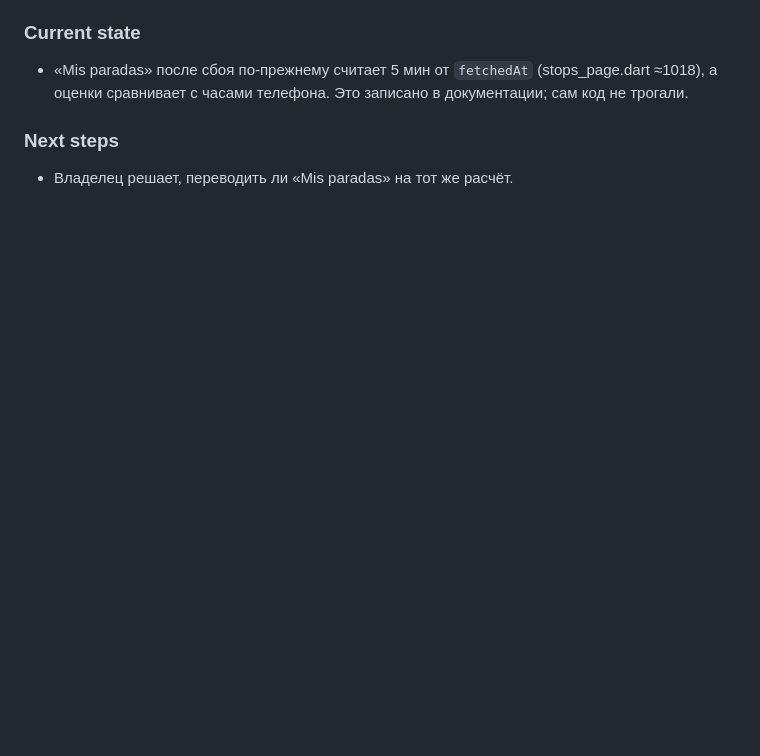
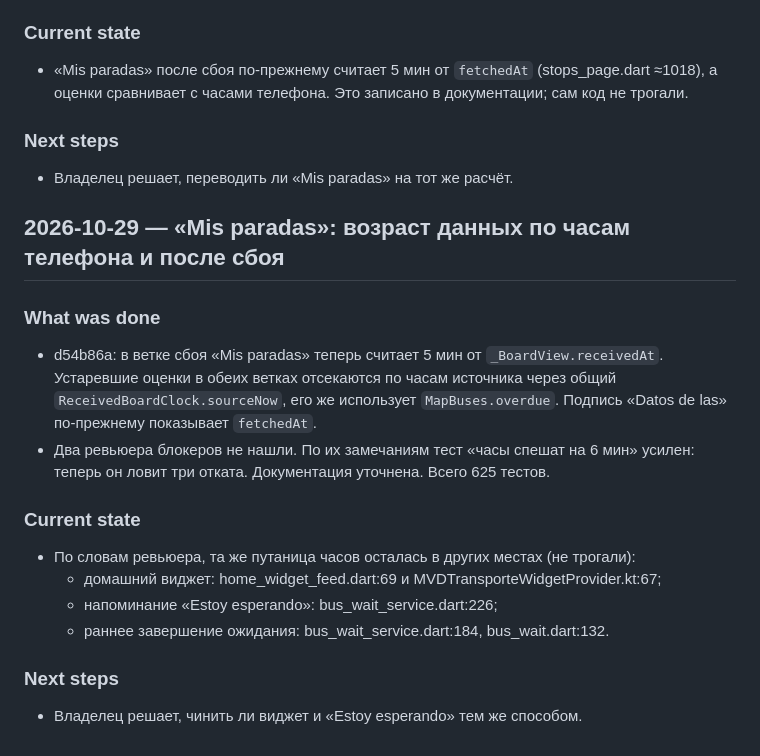
Before and after one commit to undermindOS/MVD_Transporte, a Markdown page: SESSION.md, the part around the change. Rendered like a GitHub page; blank space fills up the shorter version.

Commit message:
chore(session): log the Mis paradas clock fix
Co-Authored-By: Claude Opus 5.5 <noreply@anthropic.com>

```diff
--- a/SESSION.md
+++ b/SESSION.md
@@ -386,3 +386,15 @@
 - «Mis paradas» после сбоя по-прежнему считает 5 мин от `fetchedAt` (stops_page.dart ≈1018), а оценки сравнивает с часами телефона. Это записано в документации; сам код не трогали.
 ### Next steps
 - Владелец решает, переводить ли «Mis paradas» на тот же расчёт.
+
+## 2026-10-29 — «Mis paradas»: возраст данных по часам телефона и после сбоя
+### What was done
+- d54b86a: в ветке сбоя «Mis paradas» теперь считает 5 мин от `_BoardView.receivedAt`. Устаревшие оценки в обеих ветках отсекаются по часам источника через общий `ReceivedBoardClock.sourceNow`, его же использует `MapBuses.overdue`. Подпись «Datos de las» по-прежнему показывает `fetchedAt`.
+- Два ревьюера блокеров не нашли. По их замечаниям тест «часы спешат на 6 мин» усилен: теперь он ловит три отката. Документация уточнена. Всего 625 тестов.
+### Current state
+- По словам ревьюера, та же путаница часов осталась в других местах (не трогали):
+  - домашний виджет: home_widget_feed.dart:69 и MVDTransporteWidgetProvider.kt:67;
+  - напоминание «Estoy esperando»: bus_wait_service.dart:226;
+  - раннее завершение ожидания: bus_wait_service.dart:184, bus_wait.dart:132.
+### Next steps
+- Владелец решает, чинить ли виджет и «Estoy esperando» тем же способом.
```
